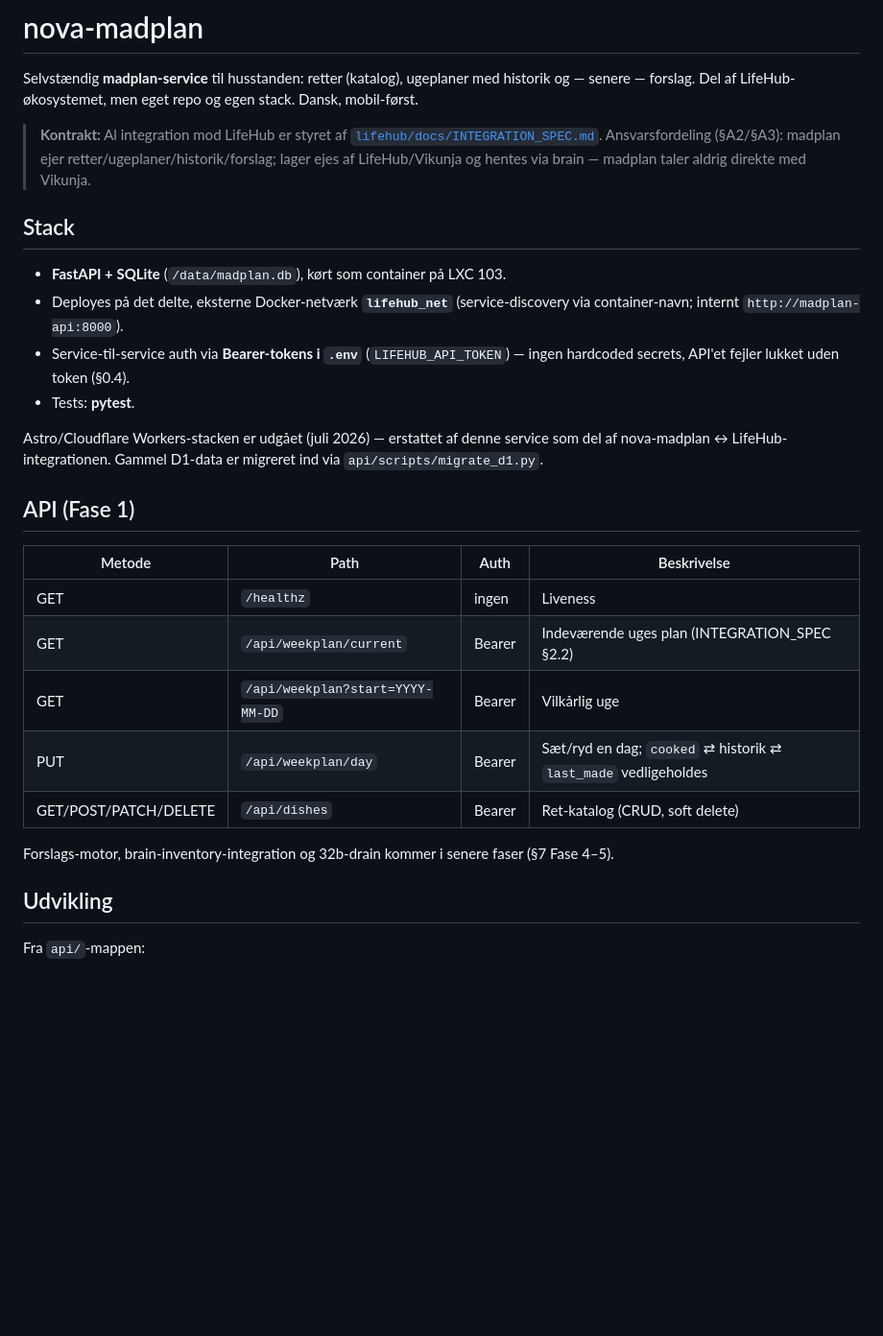
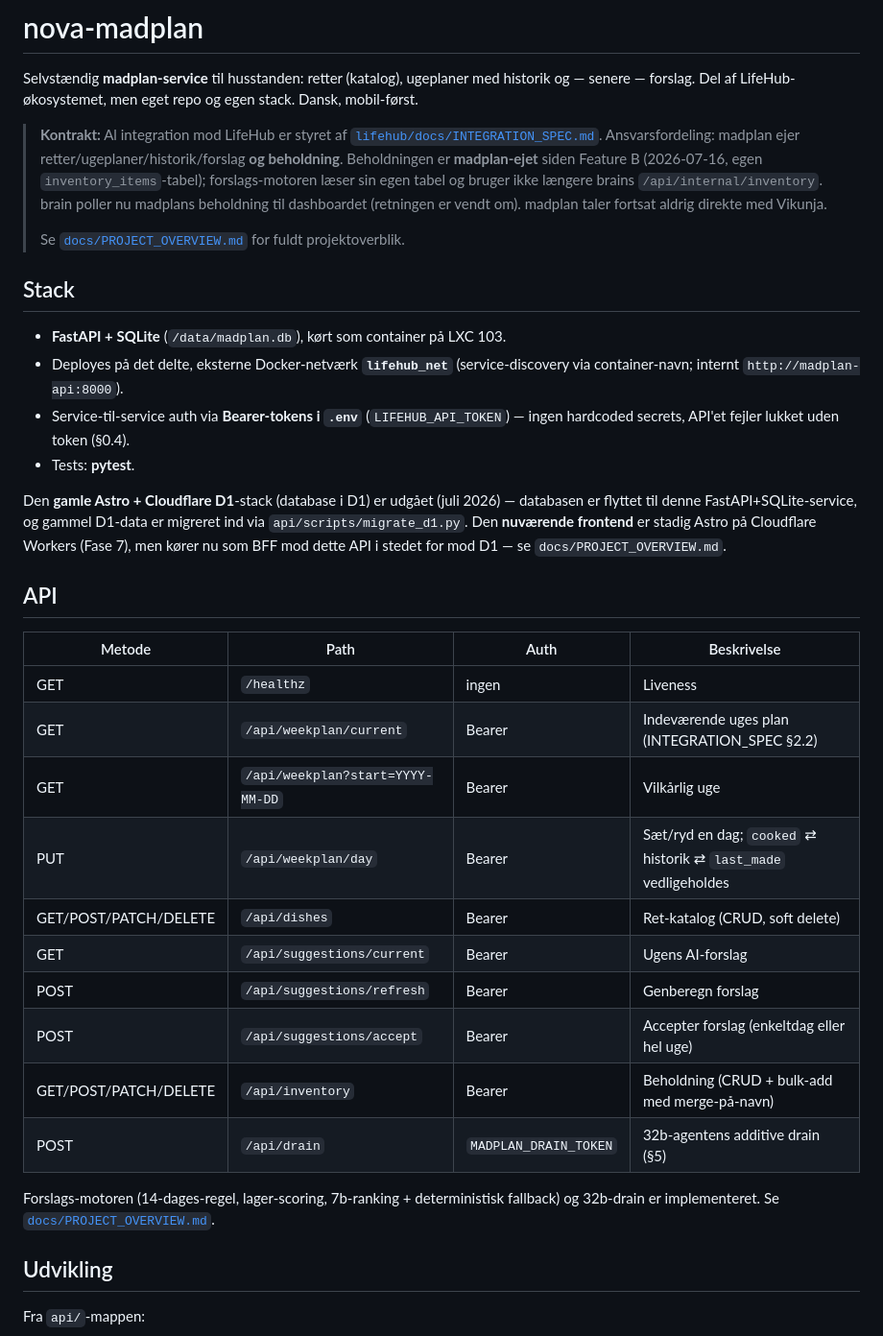
Before and after one commit to MikeyAndersen/nova-madplan, a Markdown page: README.md, the part around the change. Shown at 96% size. Drawn GitHub-style; blank space fills up the shorter version.

```diff
--- a/README.md
+++ b/README.md
@@ -6,9 +6,13 @@ stack. Dansk, mobil-først.
 
 > **Kontrakt:** Al integration mod LifeHub er styret af
 > [`lifehub/docs/INTEGRATION_SPEC.md`](../lifehub/docs/INTEGRATION_SPEC.md).
-> Ansvarsfordeling (§A2/§A3): madplan ejer retter/ugeplaner/historik/forslag;
-> lager ejes af LifeHub/Vikunja og hentes via brain — madplan taler aldrig direkte
-> med Vikunja.
+> Ansvarsfordeling: madplan ejer retter/ugeplaner/historik/forslag **og beholdning**.
+> Beholdningen er **madplan-ejet** siden Feature B (2026-07-16, egen
+> `inventory_items`-tabel); forslags-motoren læser sin egen tabel og bruger ikke
+> længere brains `/api/internal/inventory`. brain poller nu madplans beholdning til
+> dashboardet (retningen er vendt om). madplan taler fortsat aldrig direkte med Vikunja.
+>
+> Se [`docs/PROJECT_OVERVIEW.md`](docs/PROJECT_OVERVIEW.md) for fuldt projektoverblik.
 
 ## Stack
 
@@ -19,11 +23,13 @@ stack. Dansk, mobil-først.
   ingen hardcoded secrets, API'et fejler lukket uden token (§0.4).
 - Tests: **pytest**.
 
-Astro/Cloudflare Workers-stacken er udgået (juli 2026) — erstattet af denne service
-som del af nova-madplan ↔ LifeHub-integrationen. Gammel D1-data er migreret ind via
-`api/scripts/migrate_d1.py`.
+Den **gamle Astro + Cloudflare D1**-stack (database i D1) er udgået (juli 2026) —
+databasen er flyttet til denne FastAPI+SQLite-service, og gammel D1-data er migreret
+ind via `api/scripts/migrate_d1.py`. Den **nuværende frontend** er stadig Astro på
+Cloudflare Workers (Fase 7), men kører nu som BFF mod dette API i stedet for mod D1 —
+se `docs/PROJECT_OVERVIEW.md`.
 
-## API (Fase 1)
+## API
 
 | Metode | Path | Auth | Beskrivelse |
 |--------|------|------|-------------|
@@ -32,9 +38,15 @@ som del af nova-madplan ↔ LifeHub-integrationen. Gammel D1-data er migreret in
 | GET | `/api/weekplan?start=YYYY-MM-DD` | Bearer | Vilkårlig uge |
 | PUT | `/api/weekplan/day` | Bearer | Sæt/ryd en dag; `cooked` ⇄ historik ⇄ `last_made` vedligeholdes |
 | GET/POST/PATCH/DELETE | `/api/dishes` | Bearer | Ret-katalog (CRUD, soft delete) |
+| GET | `/api/suggestions/current` | Bearer | Ugens AI-forslag |
+| POST | `/api/suggestions/refresh` | Bearer | Genberegn forslag |
+| POST | `/api/suggestions/accept` | Bearer | Accepter forslag (enkeltdag eller hel uge) |
+| GET/POST/PATCH/DELETE | `/api/inventory` | Bearer | Beholdning (CRUD + bulk-add med merge-på-navn) |
+| POST | `/api/drain` | `MADPLAN_DRAIN_TOKEN` | 32b-agentens additive drain (§5) |
 
-Forslags-motor, brain-inventory-integration og 32b-drain kommer i senere faser
-(§7 Fase 4–5).
+Forslags-motoren (14-dages-regel, lager-scoring, 7b-ranking + deterministisk
+fallback) og 32b-drain er implementeret. Se
+[`docs/PROJECT_OVERVIEW.md`](docs/PROJECT_OVERVIEW.md).
 
 ## Udvikling
 
```
Also changed, not shown: docs/PROJECT_OVERVIEW.md (added, +108 -0 lines).
